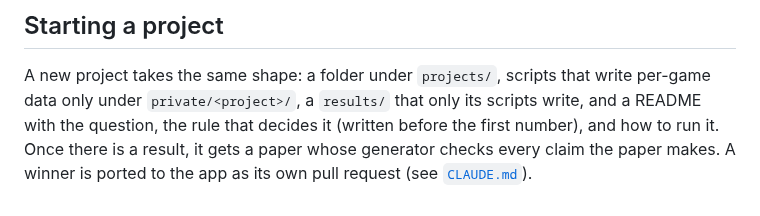
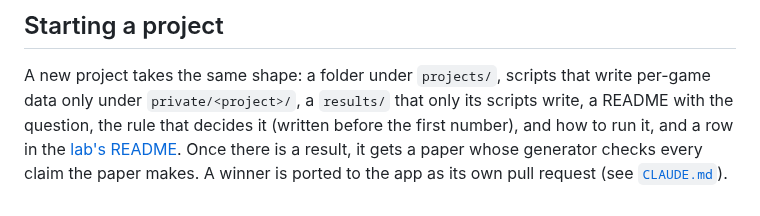
Before and after one commit to Aneesh-Pothuru/chess-coach-models, a Markdown page: projects/README.md, the part around one of its changes. Rendered like a GitHub page.

```diff
--- a/projects/README.md
+++ b/projects/README.md
@@ -148,7 +133,8 @@ texlive-pictures texlive-plain-generic`; on macOS, MacTeX).
 
 A new project takes the same shape: a folder under `projects/`, scripts that
 write per-game data only under `private/<project>/`, a `results/` that only
-its scripts write, and a README with the question, the rule that decides it
-(written before the first number), and how to run it. Once there is a result,
+its scripts write, a README with the question, the rule that decides it
+(written before the first number), and how to run it, and a row in the
+[lab's README](../README.md#research-projects). Once there is a result,
 it gets a paper whose generator checks every claim the paper makes. A winner
 is ported to the app as its own pull request (see [`CLAUDE.md`](../CLAUDE.md)).
```
Also changed, not shown: other parts of projects/README.md (+2 -17 lines), CLAUDE.md (+5 -3 lines), README.md (+177 -290 lines).
